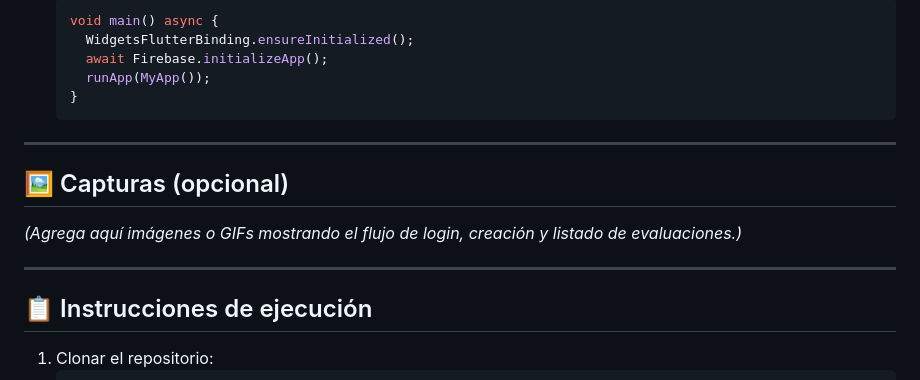
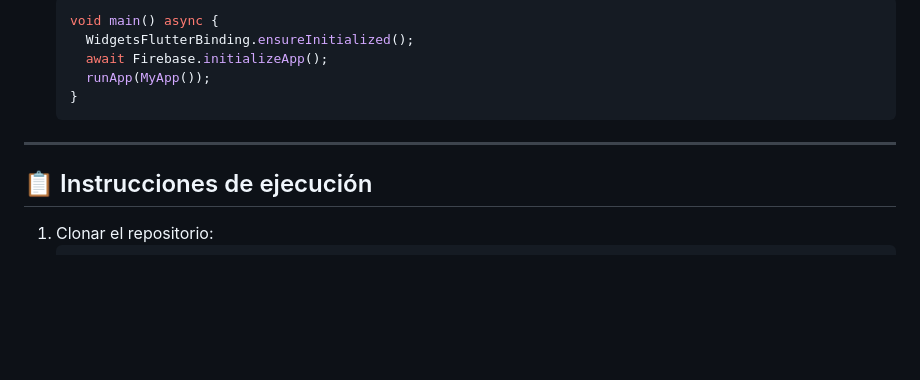
Before and after one commit to Edgaarrdd/EvaluacionIOT3, a Markdown page: README.md, the part around the change. Drawn GitHub-style; blank space fills up the shorter version.

```diff
--- a/README.md
+++ b/README.md
@@ -127,12 +127,6 @@ lib/
 
 ---
 
-## 🖼️ Capturas (opcional)
-
-_(Agrega aquí imágenes o GIFs mostrando el flujo de login, creación y listado de evaluaciones.)_
-
----
-
 ## 📋 Instrucciones de ejecución
 
 1. Clonar el repositorio:
```
